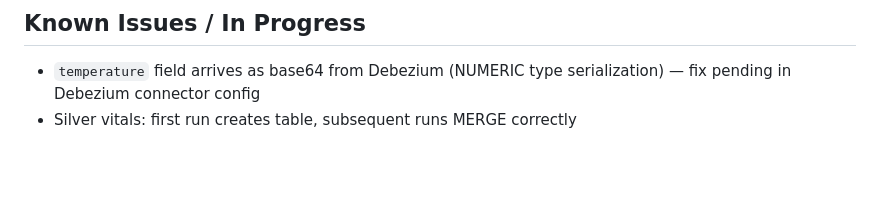
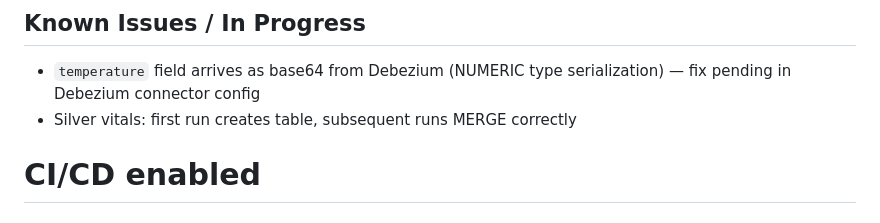
Before and after one commit to SubbuDS/oracle_health_pipeline, a Markdown page: README.md, the part around the change. GitHub-like rendering; blank space fills up the shorter version.

Commit message:
test: trigger Jenkins via GitHub webhook

```diff
--- a/README.md
+++ b/README.md
@@ -152,3 +152,4 @@ Pipeline metrics are collected and visualized in Grafana:
 
 - `temperature` field arrives as base64 from Debezium (NUMERIC type serialization) — fix pending in Debezium connector config
 - Silver vitals: first run creates table, subsequent runs MERGE correctly
+# CI/CD enabled
```
